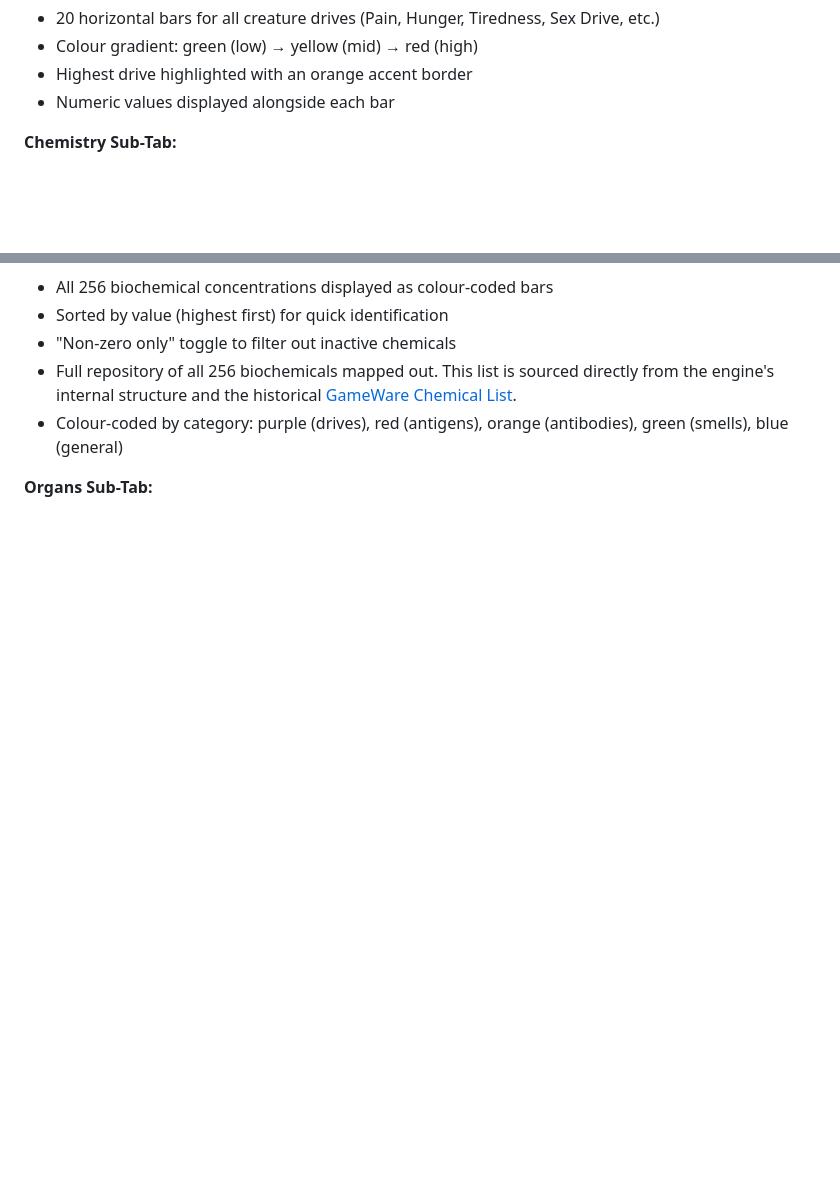
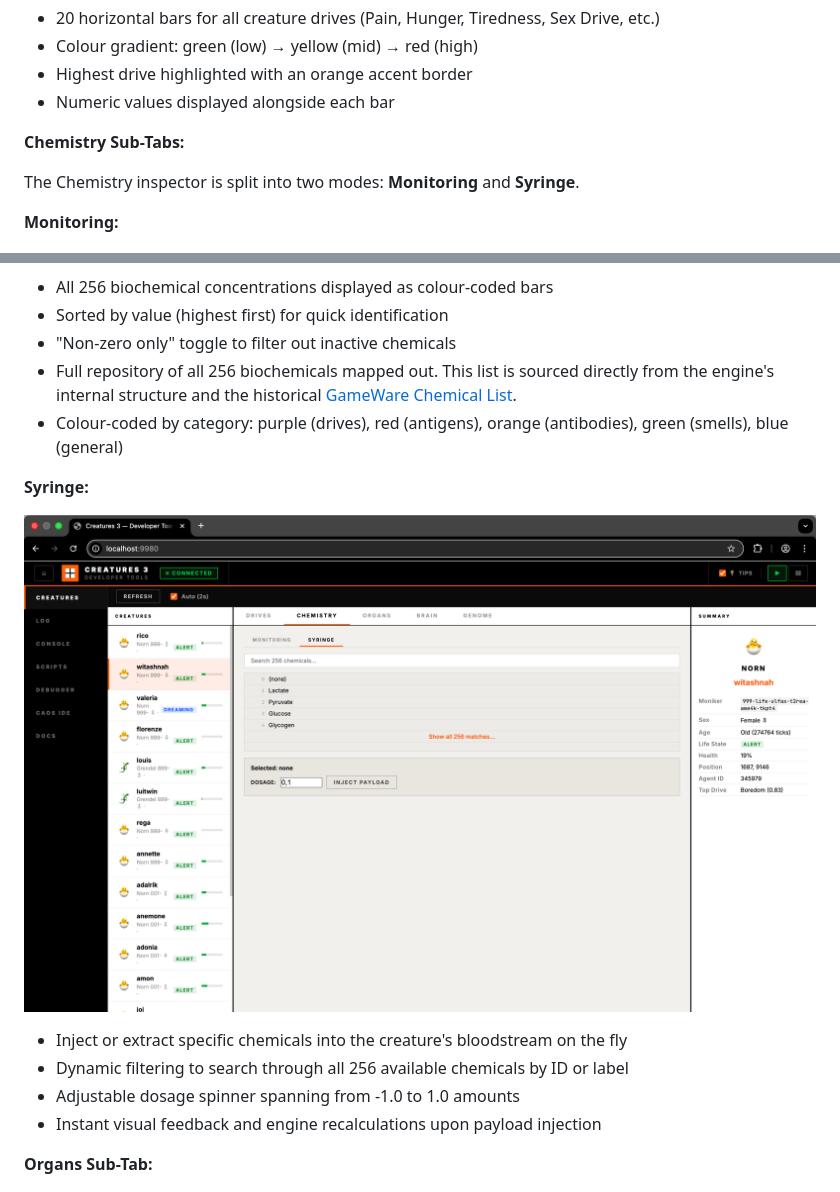
Before and after one commit to ugwun/creatures3-engine-port, a Markdown page: tools/README.md, 2 parts joined by grey strips. Drawn GitHub-style; pictures changed too: tools/developer_tools_chemicals_syringe.png (added); blank space fills up the shorter version.

```diff
--- a/tools/README.md
+++ b/tools/README.md
@@ -218,7 +218,11 @@ The **Creatures** tab is a live inspector for all creature agents (Norns, Grende
 - Highest drive highlighted with an orange accent border
 - Numeric values displayed alongside each bar
 
-**Chemistry Sub-Tab:**
+**Chemistry Sub-Tabs:**
+
+The Chemistry inspector is split into two modes: **Monitoring** and **Syringe**.
+
+**Monitoring:**
 
 ![Developer Tools — Chemistry View](developer_tools_chemistry.png)
 
@@ -227,6 +231,15 @@ The **Creatures** tab is a live inspector for all creature agents (Norns, Grende
 - "Non-zero only" toggle to filter out inactive chemicals
 - Full repository of all 256 biochemicals mapped out. This list is sourced directly from the engine's internal structure and the historical [GameWare Chemical List](https://web.archive.org/web/20110807073010/http://www.gamewaredevelopment.co.uk/cdn/C3chemicalList.php).
 - Colour-coded by category: purple (drives), red (antigens), orange (antibodies), green (smells), blue (general)
+
+**Syringe:**
+
+![Developer Tools — Syringe View](developer_tools_chemicals_syringe.png)
+
+- Inject or extract specific chemicals into the creature's bloodstream on the fly
+- Dynamic filtering to search through all 256 available chemicals by ID or label
+- Adjustable dosage spinner spanning from -1.0 to 1.0 amounts
+- Instant visual feedback and engine recalculations upon payload injection
 
 **Organs Sub-Tab:**
 
```
Also changed, not shown: 4 other files.
